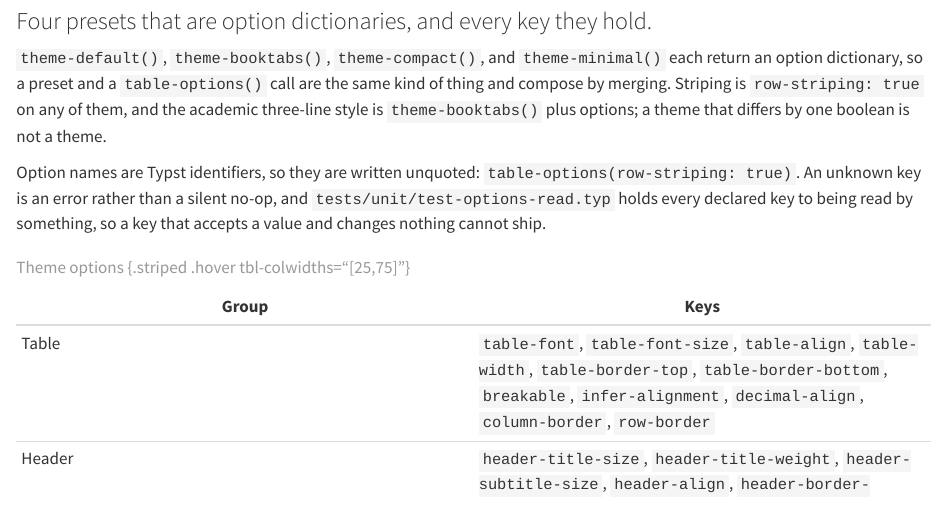
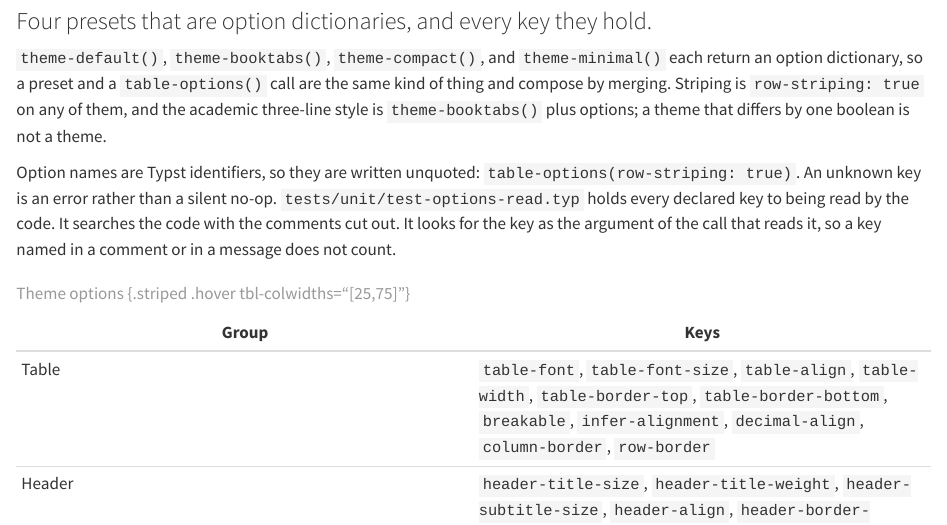
Before and after one commit to mcanouil/keisen, a Quarto document (docs/reference/themes.qmd): the page in a window 1100 px wide, from 80 px down. Rendered offline with R 4.5, knitr and Pandoc in place of Quarto, with nearby package versions.

Commit message:
test: hold an option to being read, not mentioned (#56)

```diff
--- a/docs/reference/themes.qmd
+++ b/docs/reference/themes.qmd
@@ -8,7 +8,10 @@ description: "Keisen's themes, the table-options call that merges into them, and
 Striping is `row-striping: true` on any of them, and the academic three-line style is `theme-booktabs()` plus options; a theme that differs by one boolean is not a theme.
 
 Option names are Typst identifiers, so they are written unquoted: `table-options(row-striping: true)`.
-An unknown key is an error rather than a silent no-op, and `tests/unit/test-options-read.typ` holds every declared key to being read by something, so a key that accepts a value and changes nothing cannot ship.
+An unknown key is an error rather than a silent no-op.
+`tests/unit/test-options-read.typ` holds every declared key to being read by the code.
+It searches the code with the comments cut out.
+It looks for the key as the argument of the call that reads it, so a key named in a comment or in a message does not count.
 
 | Group | Keys |
 | --- | --- |
```
Also changed, not shown: 1 other file.
